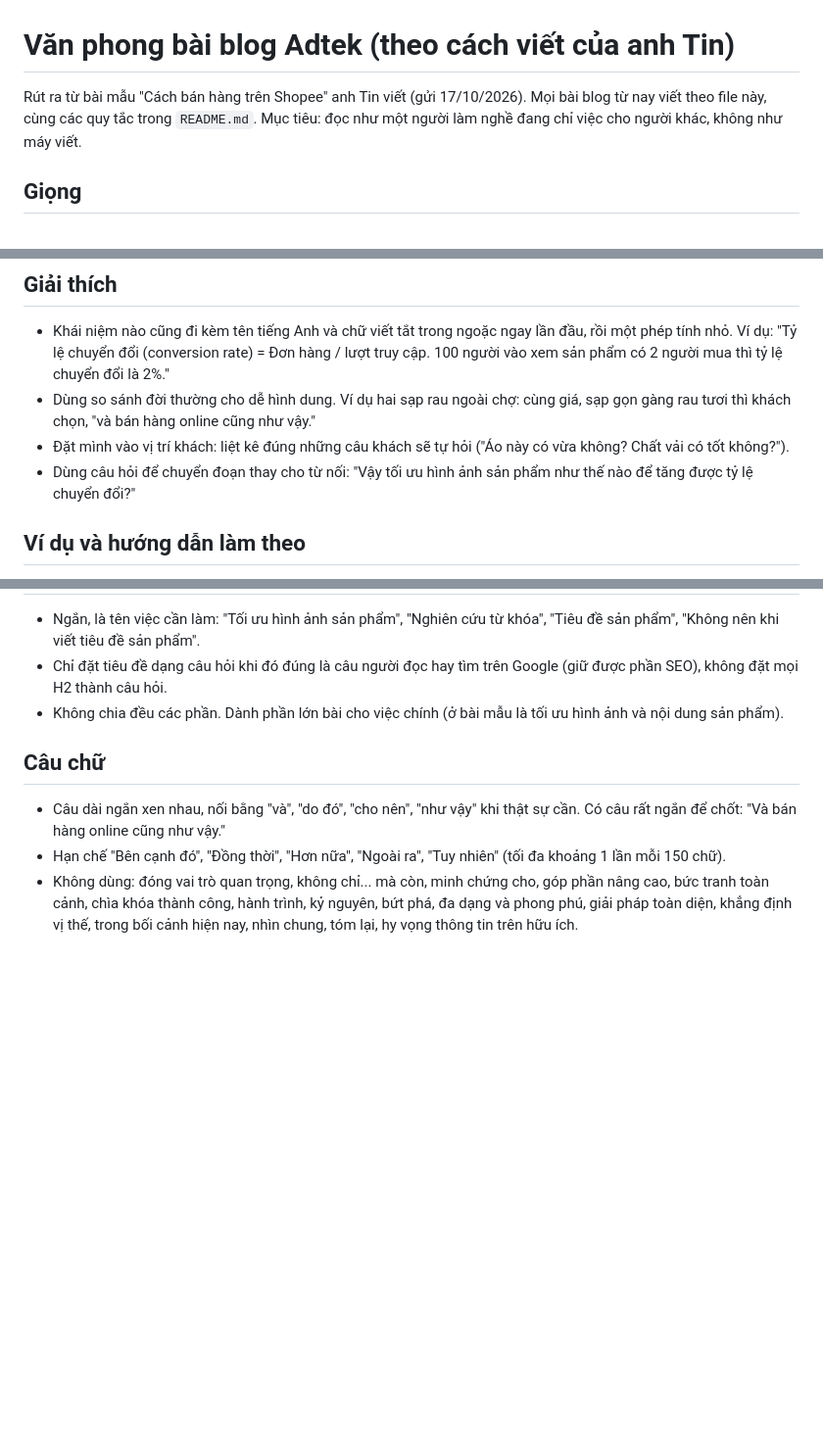
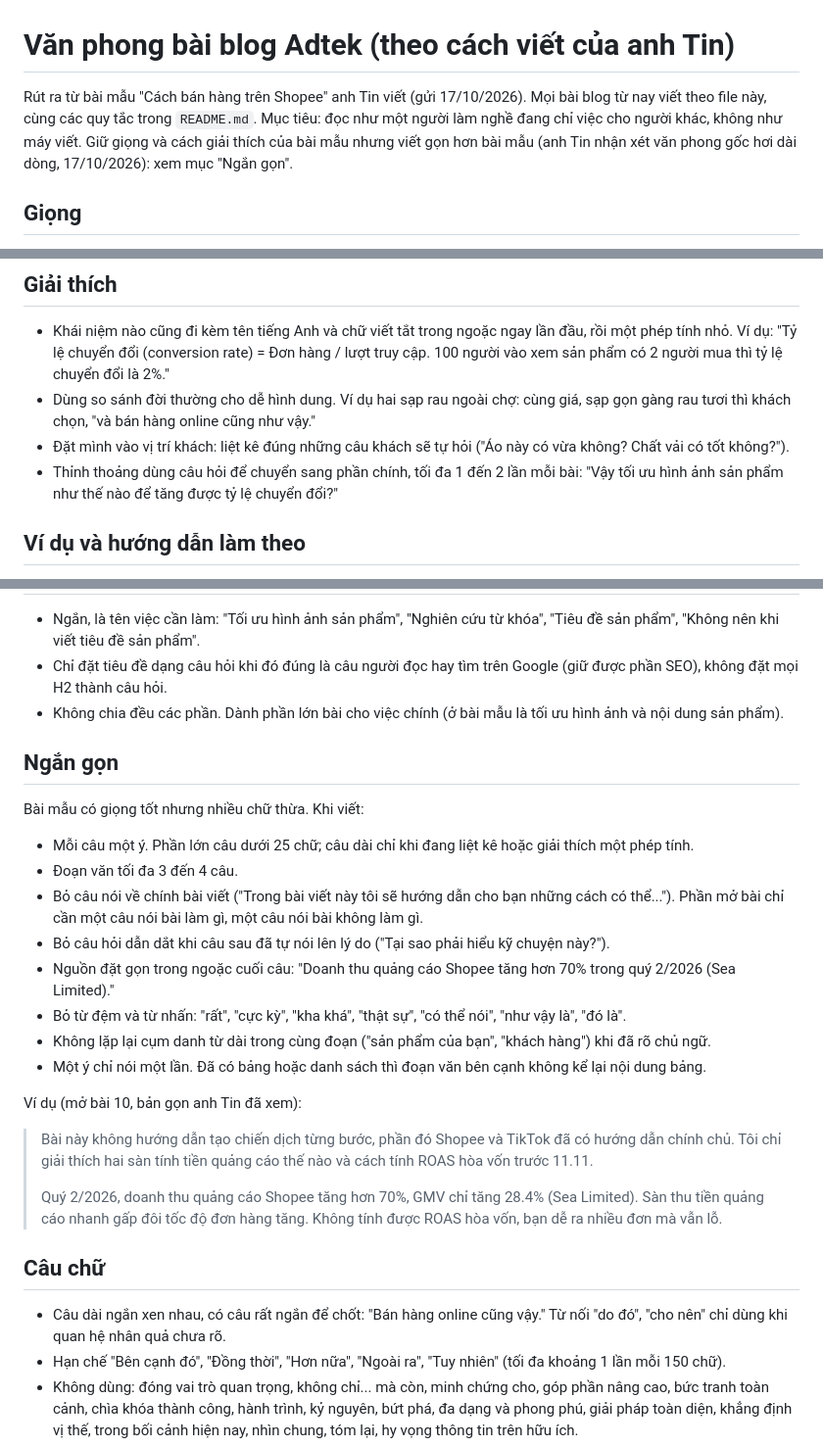
Before and after one commit to tinle47/Adtek_website, a Markdown page: content/editorial/van-phong.md, 3 parts joined by grey strips. Shown at 98% size. Rendered like a GitHub page; blank space fills up the shorter version.

Commit message:
Style guide: concision rules per owner feedback
Co-Authored-By: Claude Opus 5.5 <noreply@anthropic.com>
Claude-Session: https://claude.ai/code/session_01AvYySKMdJYRoHxp3DYBUqB

```diff
--- a/content/editorial/van-phong.md
+++ b/content/editorial/van-phong.md
@@ -1,6 +1,6 @@
 # Văn phong bài blog Adtek (theo cách viết của anh Tin)
 
-Rút ra từ bài mẫu "Cách bán hàng trên Shopee" anh Tin viết (gửi 17/10/2026). Mọi bài blog từ nay viết theo file này, cùng các quy tắc trong `README.md`. Mục tiêu: đọc như một người làm nghề đang chỉ việc cho người khác, không như máy viết.
+Rút ra từ bài mẫu "Cách bán hàng trên Shopee" anh Tin viết (gửi 17/10/2026). Mọi bài blog từ nay viết theo file này, cùng các quy tắc trong `README.md`. Mục tiêu: đọc như một người làm nghề đang chỉ việc cho người khác, không như máy viết. Giữ giọng và cách giải thích của bài mẫu nhưng viết gọn hơn bài mẫu (anh Tin nhận xét văn phong gốc hơi dài dòng, 17/10/2026): xem mục "Ngắn gọn".
 
 ## Giọng
 
@@ -20,7 +20,7 @@ Rút ra từ bài mẫu "Cách bán hàng trên Shopee" anh Tin viết (gửi 17
 - Khái niệm nào cũng đi kèm tên tiếng Anh và chữ viết tắt trong ngoặc ngay lần đầu, rồi một phép tính nhỏ. Ví dụ: "Tỷ lệ chuyển đổi (conversion rate) = Đơn hàng / lượt truy cập. 100 người vào xem sản phẩm có 2 người mua thì tỷ lệ chuyển đổi là 2%."
 - Dùng so sánh đời thường cho dễ hình dung. Ví dụ hai sạp rau ngoài chợ: cùng giá, sạp gọn gàng rau tươi thì khách chọn, "và bán hàng online cũng như vậy."
 - Đặt mình vào vị trí khách: liệt kê đúng những câu khách sẽ tự hỏi ("Áo này có vừa không? Chất vải có tốt không?").
-- Dùng câu hỏi để chuyển đoạn thay cho từ nối: "Vậy tối ưu hình ảnh sản phẩm như thế nào để tăng được tỷ lệ chuyển đổi?"
+- Thỉnh thoảng dùng câu hỏi để chuyển sang phần chính, tối đa 1 đến 2 lần mỗi bài: "Vậy tối ưu hình ảnh sản phẩm như thế nào để tăng được tỷ lệ chuyển đổi?"
 
 ## Ví dụ và hướng dẫn làm theo
 
@@ -42,9 +42,28 @@ Rút ra từ bài mẫu "Cách bán hàng trên Shopee" anh Tin viết (gửi 17
 - Chỉ đặt tiêu đề dạng câu hỏi khi đó đúng là câu người đọc hay tìm trên Google (giữ được phần SEO), không đặt mọi H2 thành câu hỏi.
 - Không chia đều các phần. Dành phần lớn bài cho việc chính (ở bài mẫu là tối ưu hình ảnh và nội dung sản phẩm).
 
+## Ngắn gọn
+
+Bài mẫu có giọng tốt nhưng nhiều chữ thừa. Khi viết:
+
+- Mỗi câu một ý. Phần lớn câu dưới 25 chữ; câu dài chỉ khi đang liệt kê hoặc giải thích một phép tính.
+- Đoạn văn tối đa 3 đến 4 câu.
+- Bỏ câu nói về chính bài viết ("Trong bài viết này tôi sẽ hướng dẫn cho bạn những cách có thể..."). Phần mở bài chỉ cần một câu nói bài làm gì, một câu nói bài không làm gì.
+- Bỏ câu hỏi dẫn dắt khi câu sau đã tự nói lên lý do ("Tại sao phải hiểu kỹ chuyện này?").
+- Nguồn đặt gọn trong ngoặc cuối câu: "Doanh thu quảng cáo Shopee tăng hơn 70% trong quý 2/2026 (Sea Limited)."
+- Bỏ từ đệm và từ nhấn: "rất", "cực kỳ", "kha khá", "thật sự", "có thể nói", "như vậy là", "đó là".
+- Không lặp lại cụm danh từ dài trong cùng đoạn ("sản phẩm của bạn", "khách hàng") khi đã rõ chủ ngữ.
+- Một ý chỉ nói một lần. Đã có bảng hoặc danh sách thì đoạn văn bên cạnh không kể lại nội dung bảng.
+
+Ví dụ (mở bài 10, bản gọn anh Tin đã xem):
+
+> Bài này không hướng dẫn tạo chiến dịch từng bước, phần đó Shopee và TikTok đã có hướng dẫn chính chủ. Tôi chỉ giải thích hai sàn tính tiền quảng cáo thế nào và cách tính ROAS hòa vốn trước 11.11.
+>
+> Quý 2/2026, doanh thu quảng cáo Shopee tăng hơn 70%, GMV chỉ tăng 28.4% (Sea Limited). Sàn thu tiền quảng cáo nhanh gấp đôi tốc độ đơn hàng tăng. Không tính được ROAS hòa vốn, bạn dễ ra nhiều đơn mà vẫn lỗ.
+
 ## Câu chữ
 
-- Câu dài ngắn xen nhau, nối bằng "và", "do đó", "cho nên", "như vậy" khi thật sự cần. Có câu rất ngắn để chốt: "Và bán hàng online cũng như vậy."
+- Câu dài ngắn xen nhau, có câu rất ngắn để chốt: "Bán hàng online cũng vậy." Từ nối "do đó", "cho nên" chỉ dùng khi quan hệ nhân quả chưa rõ.
 - Hạn chế "Bên cạnh đó", "Đồng thời", "Hơn nữa", "Ngoài ra", "Tuy nhiên" (tối đa khoảng 1 lần mỗi 150 chữ).
 - Không dùng: đóng vai trò quan trọng, không chỉ... mà còn, minh chứng cho, góp phần nâng cao, bức tranh toàn cảnh, chìa khóa thành công, hành trình, kỷ nguyên, bứt phá, đa dạng và phong phú, giải pháp toàn diện, khẳng định vị thế, trong bối cảnh hiện nay, nhìn chung, tóm lại, hy vọng thông tin trên hữu ích.
 - Không dùng ký tự gạch dài. Không in đậm tràn lan; in đậm cho nhãn đầu mục (như "**1. Lượt truy cập (traffic)** = ...") là được.
```
Also changed, not shown: logs/changelog.md (+1 -0 lines).
